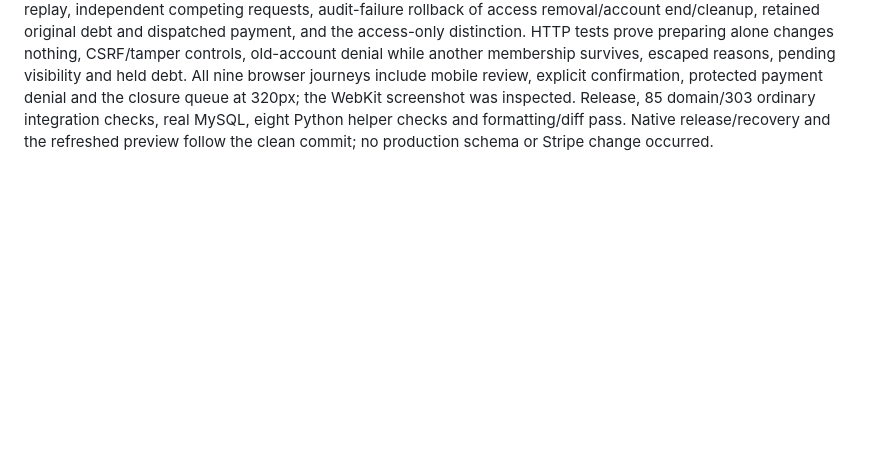
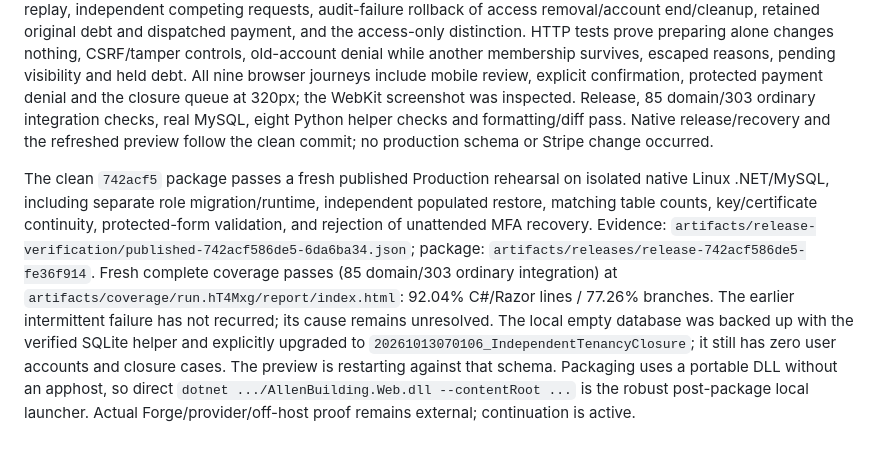
Before and after one commit to jeremyvaught/allenxenia.office, a Markdown page: README.md, the part around the change. Drawn GitHub-style; blank space fills up the shorter version.

Commit message:
Record tenancy closure release and recovery verification

```diff
--- a/README.md
+++ b/README.md
@@ -415,3 +415,6 @@ The rent report's hold flags now match collection admission: unresolved account
 A manager with recent MFA can review and separately confirm ending a tenancy from its original rent account. The protected review binds exact account/membership versions, original operation and reason. A short transaction removes the active grant, revokes that membership, marks the account ended, and stores a durable pending billing-closure case and audit/receipt. It has no provider dependency. Other memberships remain available; ordinary new terms/charges/rent are blocked, and prior debt/credits/provider references/dispatched attempts/guards are preserved. Access-only revocation remains a separate action and does not end rent. Pending cleanup also holds further collection and appears in the scoped manager closure queue and rent report. There is no enabled provider cleanup worker or claimed cancellation; completion of that workflow remains on the backlog.
 
 Separate `IndependentTenancyClosure` SQLite/MySQL migrations add the nullable end marker and closure table. Populated upgrade fixtures seed the actual old rent-account columns before migrating and prove existing rows remain unended. The shared database contract exercises authorization/stale reviews, exact replay and conflicting replay, independent competing requests, audit-failure rollback of access removal/account end/cleanup, retained original debt and dispatched payment, and the access-only distinction. HTTP tests prove preparing alone changes nothing, CSRF/tamper controls, old-account denial while another membership survives, escaped reasons, pending visibility and held debt. All nine browser journeys include mobile review, explicit confirmation, protected payment denial and the closure queue at 320px; the WebKit screenshot was inspected. Release, 85 domain/303 ordinary integration checks, real MySQL, eight Python helper checks and formatting/diff pass. Native release/recovery and the refreshed preview follow the clean commit; no production schema or Stripe change occurred.
+
+
+The clean `742acf5` package passes a fresh published Production rehearsal on isolated native Linux .NET/MySQL, including separate role migration/runtime, independent populated restore, matching table counts, key/certificate continuity, protected-form validation, and rejection of unattended MFA recovery. Evidence: `artifacts/release-verification/published-742acf586de5-6da6ba34.json`; package: `artifacts/releases/release-742acf586de5-fe36f914`. Fresh complete coverage passes (85 domain/303 ordinary integration) at `artifacts/coverage/run.hT4Mxg/report/index.html`: 92.04% C#/Razor lines / 77.26% branches. The earlier intermittent failure has not recurred; its cause remains unresolved. The local empty database was backed up with the verified SQLite helper and explicitly upgraded to `20261013070106_IndependentTenancyClosure`; it still has zero user accounts and closure cases. The preview is restarting against that schema. Packaging uses a portable DLL without an apphost, so direct `dotnet .../AllenBuilding.Web.dll --contentRoot ...` is the robust post-package local launcher. Actual Forge/provider/off-host proof remains external; continuation is active.
```
